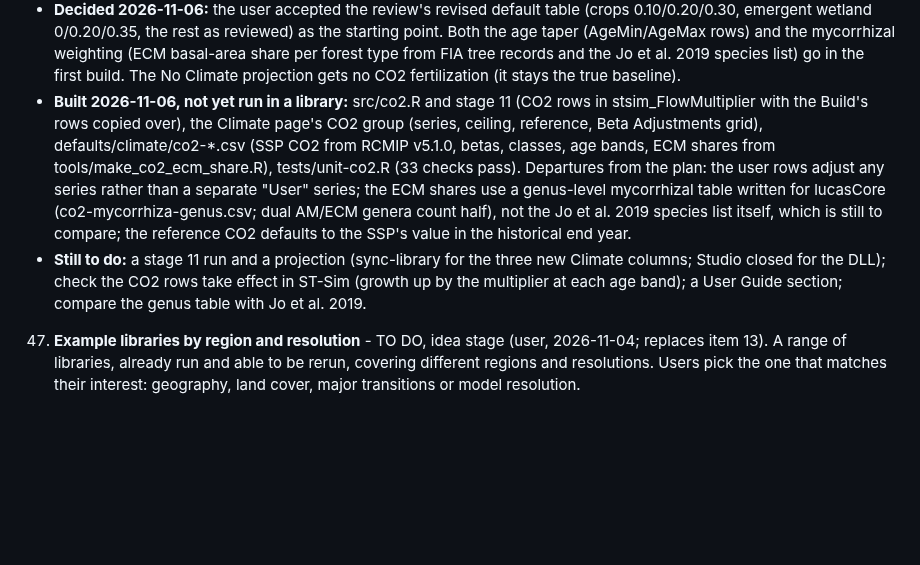
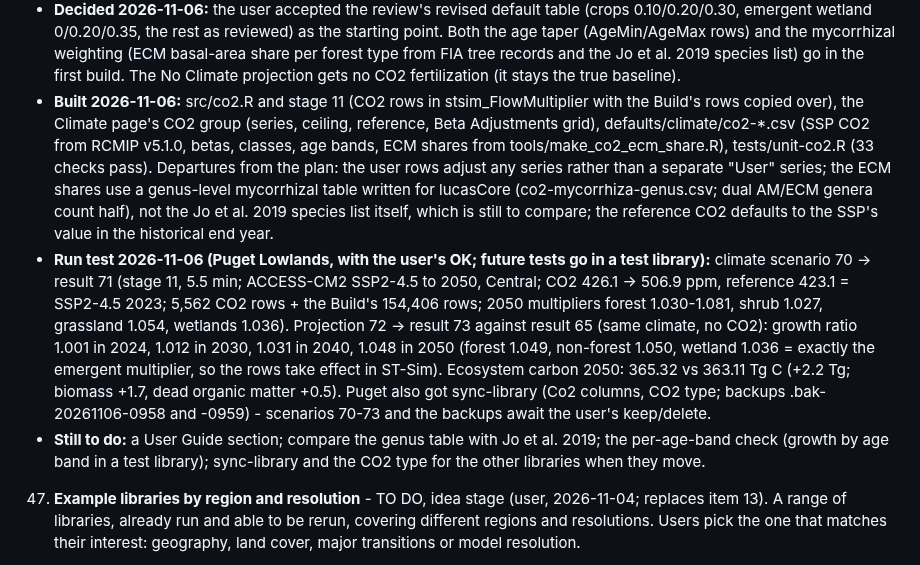
Before and after one commit to bsleeter/lucasCore, a Markdown page: docs/ui-improvements.md, the part around the change. Drawn GitHub-style; blank space fills up the shorter version.

Commit message:
To-do 46: CO2 run test results (Puget results 71 and 73)
Co-Authored-By: Claude Opus 5.5 <noreply@anthropic.com>

```diff
--- a/docs/ui-improvements.md
+++ b/docs/ui-improvements.md
@@ -160,15 +160,21 @@ Pushed: everything through the v1.1.0 release (2026-11-05: land-use transitions
     0/0.20/0.35, the rest as reviewed) as the starting point. Both the age taper (AgeMin/AgeMax rows) and the mycorrhizal
     weighting (ECM basal-area share per forest type from FIA tree records and the Jo et al. 2019 species list) go in the first
     build. The No Climate projection gets no CO2 fertilization (it stays the true baseline).
-  - **Built 2026-11-06, not yet run in a library:** src/co2.R and stage 11 (CO2 rows in stsim_FlowMultiplier with the Build's rows
+  - **Built 2026-11-06:** src/co2.R and stage 11 (CO2 rows in stsim_FlowMultiplier with the Build's rows
     copied over), the Climate page's CO2 group (series, ceiling, reference, Beta Adjustments grid), defaults/climate/co2-*.csv (SSP CO2
     from RCMIP v5.1.0, betas, classes, age bands, ECM shares from tools/make_co2_ecm_share.R), tests/unit-co2.R (33 checks pass).
     Departures from the plan: the user rows adjust any series rather than a separate "User" series; the ECM shares use a genus-level
     mycorrhizal table written for lucasCore (co2-mycorrhiza-genus.csv; dual AM/ECM genera count half), not the Jo et al. 2019 species
     list itself, which is still to compare; the reference CO2 defaults to the SSP's value in the historical end year.
-  - **Still to do:** a stage 11 run and a projection (sync-library for the three new Climate columns; Studio closed for the DLL); check
-    the CO2 rows take effect in ST-Sim (growth up by the multiplier at each age band); a User Guide section; compare the genus table
-    with Jo et al. 2019.
+  - **Run test 2026-11-06 (Puget Lowlands, with the user's OK; future tests go in a test library):** climate scenario 70 -> result
+    71 (stage 11, 5.5 min; ACCESS-CM2 SSP2-4.5 to 2050, Central; CO2 426.1 -> 506.9 ppm, reference 423.1 = SSP2-4.5 2023; 5,562 CO2
+    rows + the Build's 154,406 rows; 2050 multipliers forest 1.030-1.081, shrub 1.027, grassland 1.054, wetlands 1.036). Projection
+    72 -> result 73 against result 65 (same climate, no CO2): growth ratio 1.001 in 2024, 1.012 in 2030, 1.031 in 2040, 1.048 in
+    2050 (forest 1.049, non-forest 1.050, wetland 1.036 = exactly the emergent multiplier, so the rows take effect in ST-Sim).
+    Ecosystem carbon 2050: 365.32 vs 363.11 Tg C (+2.2 Tg; biomass +1.7, dead organic matter +0.5). Puget also got sync-library
+    (Co2 columns, CO2 type; backups .bak-20261106-0958 and -0959) - scenarios 70-73 and the backups await the user's keep/delete.
+  - **Still to do:** a User Guide section; compare the genus table with Jo et al. 2019; the per-age-band check (growth by age band
+    in a test library); sync-library and the CO2 type for the other libraries when they move.
 
 47. **Example libraries by region and resolution** - TO DO, idea stage (user, 2026-11-04; replaces item 13). A range of libraries, already
     run and able to be rerun, covering different regions and resolutions. Users pick the one that matches their interest: geography, land
```
